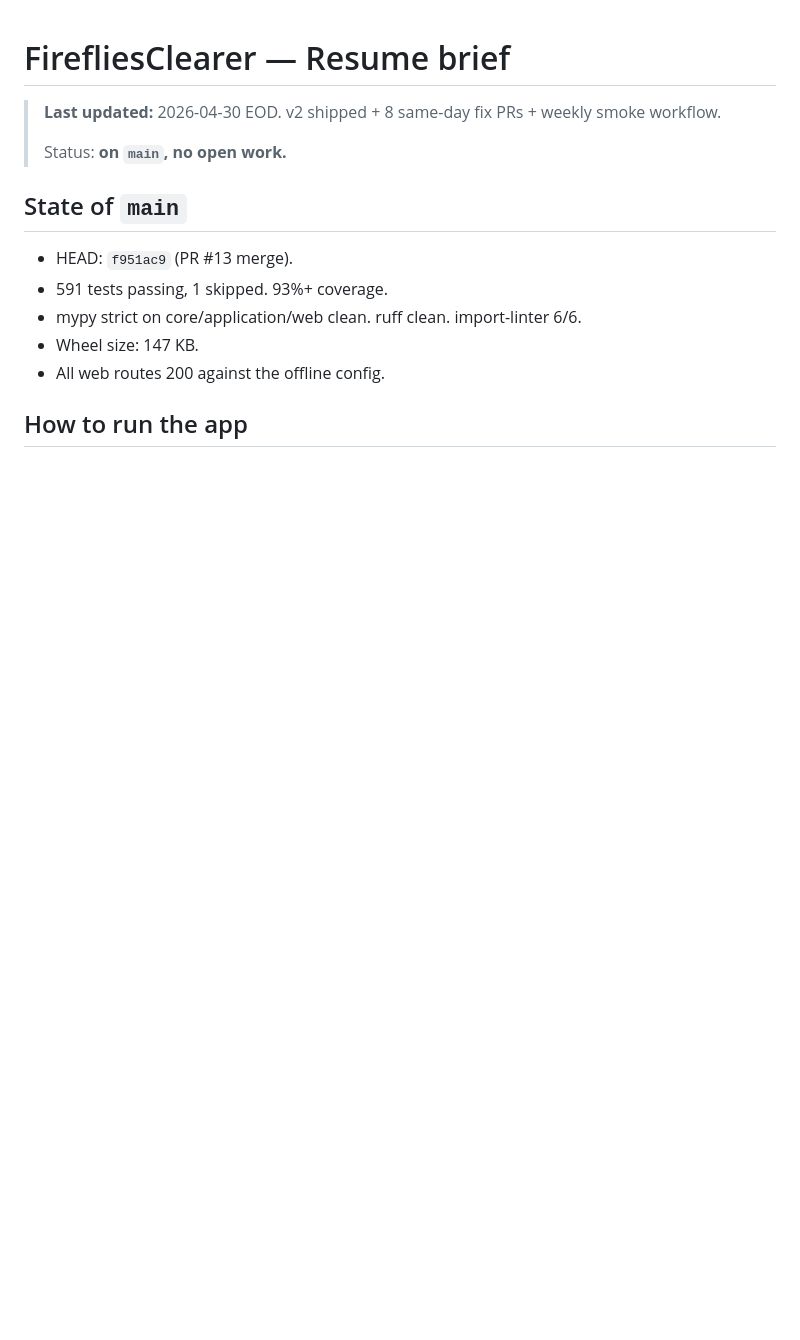
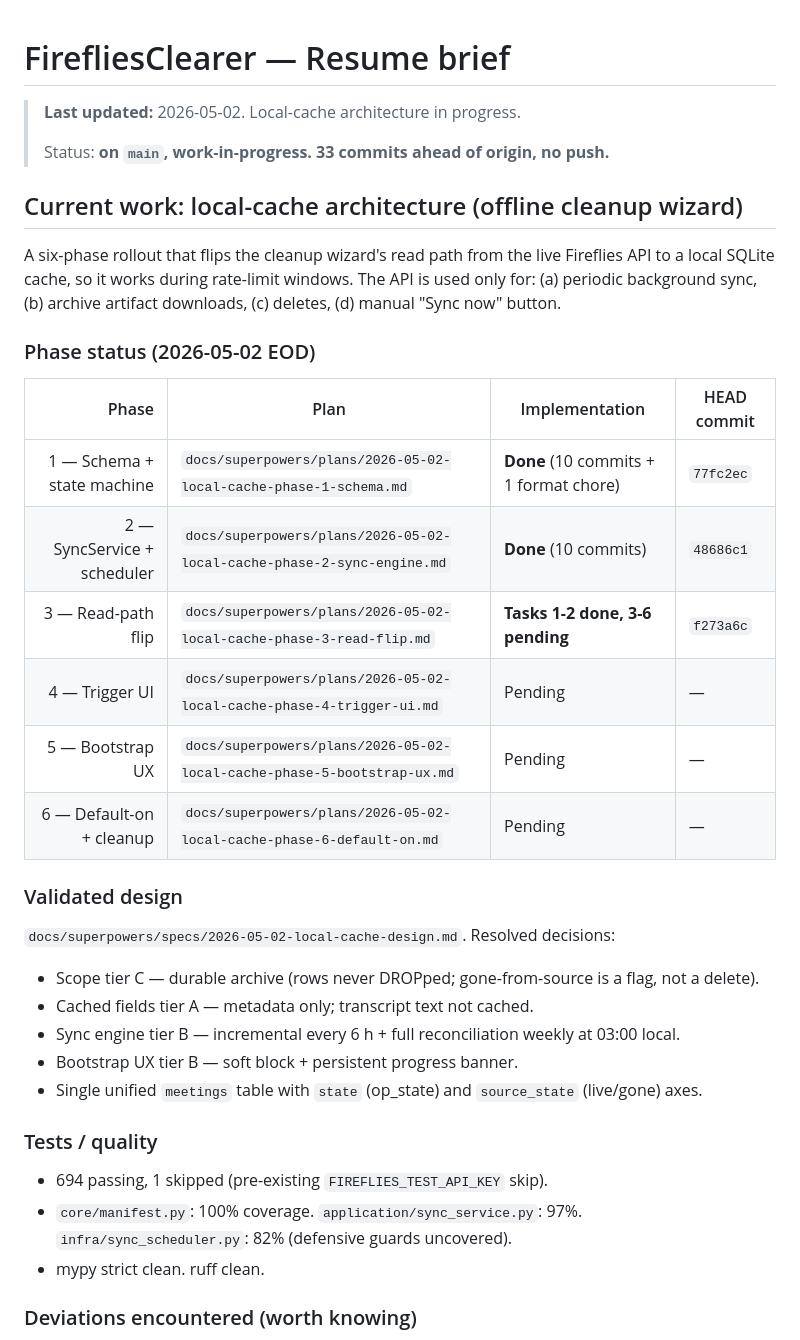
Before and after one commit to oskar-bialek-bakk/FirefliesClearer, a Markdown page: .resume-firefliesclearer.md, the part around one of its changes. Rendered like a GitHub page; blank space fills up the shorter version.

```diff
--- a/.resume-firefliesclearer.md
+++ b/.resume-firefliesclearer.md
@@ -1,15 +1,39 @@
 # FirefliesClearer — Resume brief
 
-> **Last updated:** 2026-04-30 EOD. v2 shipped + 8 same-day fix PRs + weekly smoke workflow.
+> **Last updated:** 2026-05-02. Local-cache architecture in progress.
 >
-> Status: **on `main`, no open work.**
+> Status: **on `main`, work-in-progress. 33 commits ahead of origin, no push.**
 
-## State of `main`
+## Current work: local-cache architecture (offline cleanup wizard)
 
-- HEAD: `f951ac9` (PR #13 merge).
-- 591 tests passing, 1 skipped. 93%+ coverage.
-- mypy strict on core/application/web clean. ruff clean. import-linter 6/6.
-- Wheel size: 147 KB.
-- All web routes 200 against the offline config.
+A six-phase rollout that flips the cleanup wizard's read path from the live Fireflies API to a local SQLite cache, so it works during rate-limit windows. The API is used only for: (a) periodic background sync, (b) archive artifact downloads, (c) deletes, (d) manual "Sync now" button.
 
-## How to run the app
+### Phase status (2026-05-02 EOD)
+
+| Phase | Plan | Implementation | HEAD commit |
+|------:|------|----------------|-------------|
+| 1 — Schema + state machine | `docs/superpowers/plans/2026-05-02-local-cache-phase-1-schema.md` | **Done** (10 commits + 1 format chore) | `77fc2ec` |
+| 2 — SyncService + scheduler | `docs/superpowers/plans/2026-05-02-local-cache-phase-2-sync-engine.md` | **Done** (10 commits) | `48686c1` |
+| 3 — Read-path flip | `docs/superpowers/plans/2026-05-02-local-cache-phase-3-read-flip.md` | **Tasks 1-2 done, 3-6 pending** | `f273a6c` |
+| 4 — Trigger UI | `docs/superpowers/plans/2026-05-02-local-cache-phase-4-trigger-ui.md` | Pending | — |
+| 5 — Bootstrap UX | `docs/superpowers/plans/2026-05-02-local-cache-phase-5-bootstrap-ux.md` | Pending | — |
+| 6 — Default-on + cleanup | `docs/superpowers/plans/2026-05-02-local-cache-phase-6-default-on.md` | Pending | — |
+
+### Validated design
+
+`docs/superpowers/specs/2026-05-02-local-cache-design.md`. Resolved decisions:
+
+- Scope tier C — durable archive (rows never DROPped; gone-from-source is a flag, not a delete).
+- Cached fields tier A — metadata only; transcript text not cached.
+- Sync engine tier B — incremental every 6 h + full reconciliation weekly at 03:00 local.
+- Bootstrap UX tier B — soft block + persistent progress banner.
+- Single unified `meetings` table with `state` (op_state) and `source_state` (live/gone) axes.
+
+### Tests / quality
+
+- 694 passing, 1 skipped (pre-existing `FIREFLIES_TEST_API_KEY` skip).
+- `core/manifest.py`: 100% coverage. `application/sync_service.py`: 97%. `infra/sync_scheduler.py`: 82% (defensive guards uncovered).
+- mypy strict clean. ruff clean.
+
+### Deviations encountered (worth knowing)
+
```
Also changed, not shown: other parts of .resume-firefliesclearer.md (+29 -44 lines), RESUME_LOCAL_CACHE.md (added, +82 -0 lines).
